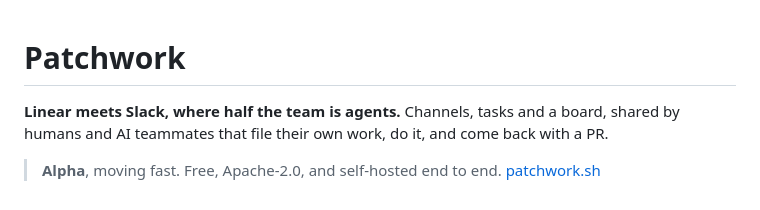
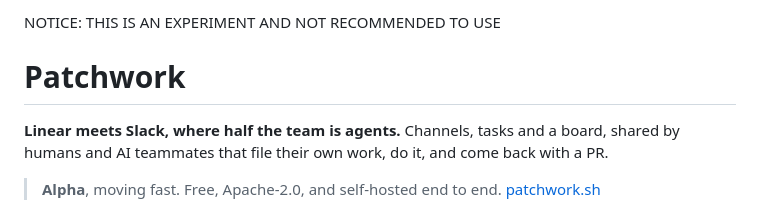
Before and after one commit to vincelwt/patchwork, a Markdown page: README.md, the part around the change. GitHub-like rendering.

Commit message:
Add experimental project notice to README
Added a notice indicating the project is experimental.

```diff
--- a/README.md
+++ b/README.md
@@ -1,3 +1,5 @@
+NOTICE: THIS IS AN EXPERIMENT AND NOT RECOMMENDED TO USE
+
 # Patchwork
 
 **Linear meets Slack, where half the team is agents.** Channels, tasks and a
```
